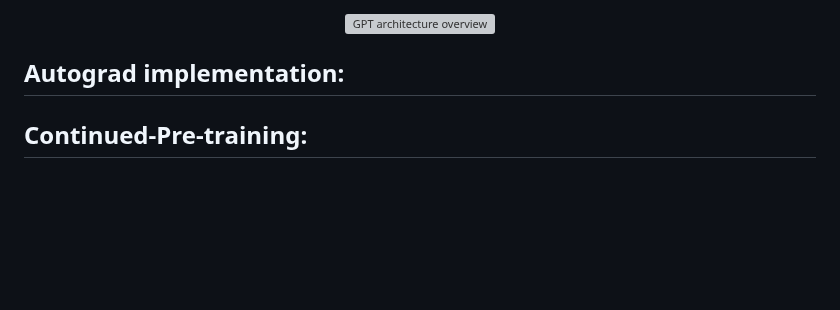
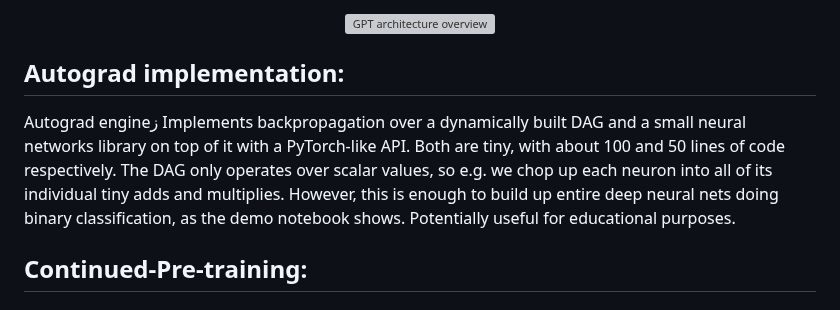
Before and after one commit to Esmail-ibraheem/nanograd, a Markdown page: README.md, the part around the change. Rendered like a GitHub page; blank space fills up the shorter version; grey boxes are pictures that could not be loaded.

```diff
--- a/README.md
+++ b/README.md
@@ -42,7 +42,7 @@ nanograd is a neural net engine (**_command line interface and python library_**
 
 
 ## Autograd implementation:
-
+Autograd engineز Implements backpropagation over a dynamically built DAG and a small neural networks library on top of it with a PyTorch-like API. Both are tiny, with about 100 and 50 lines of code respectively. The DAG only operates over scalar values, so e.g. we chop up each neuron into all of its individual tiny adds and multiplies. However, this is enough to build up entire deep neural nets doing binary classification, as the demo notebook shows. Potentially useful for educational purposes.
 
 ## Continued-Pre-training:
 ### 1- Continue Pretraining an LLM
```
